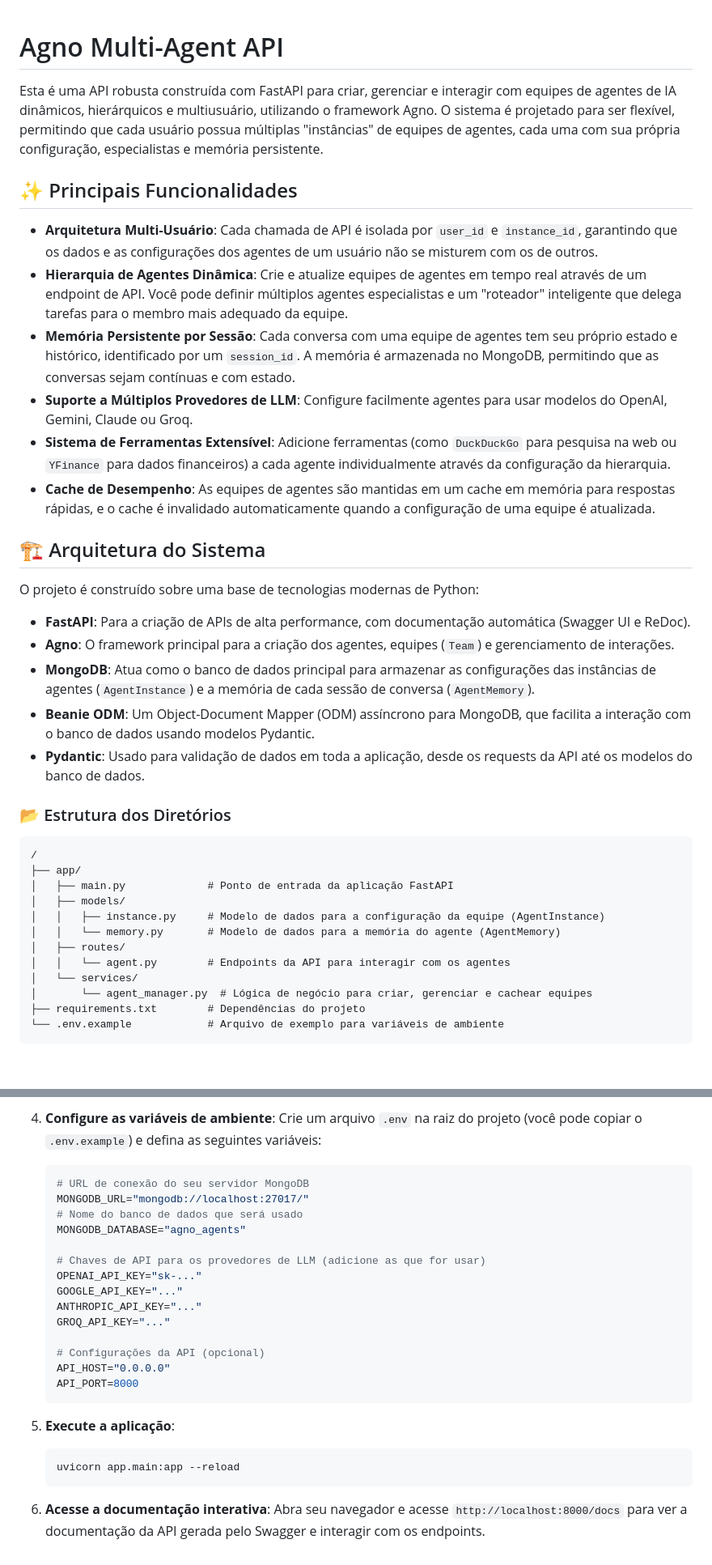
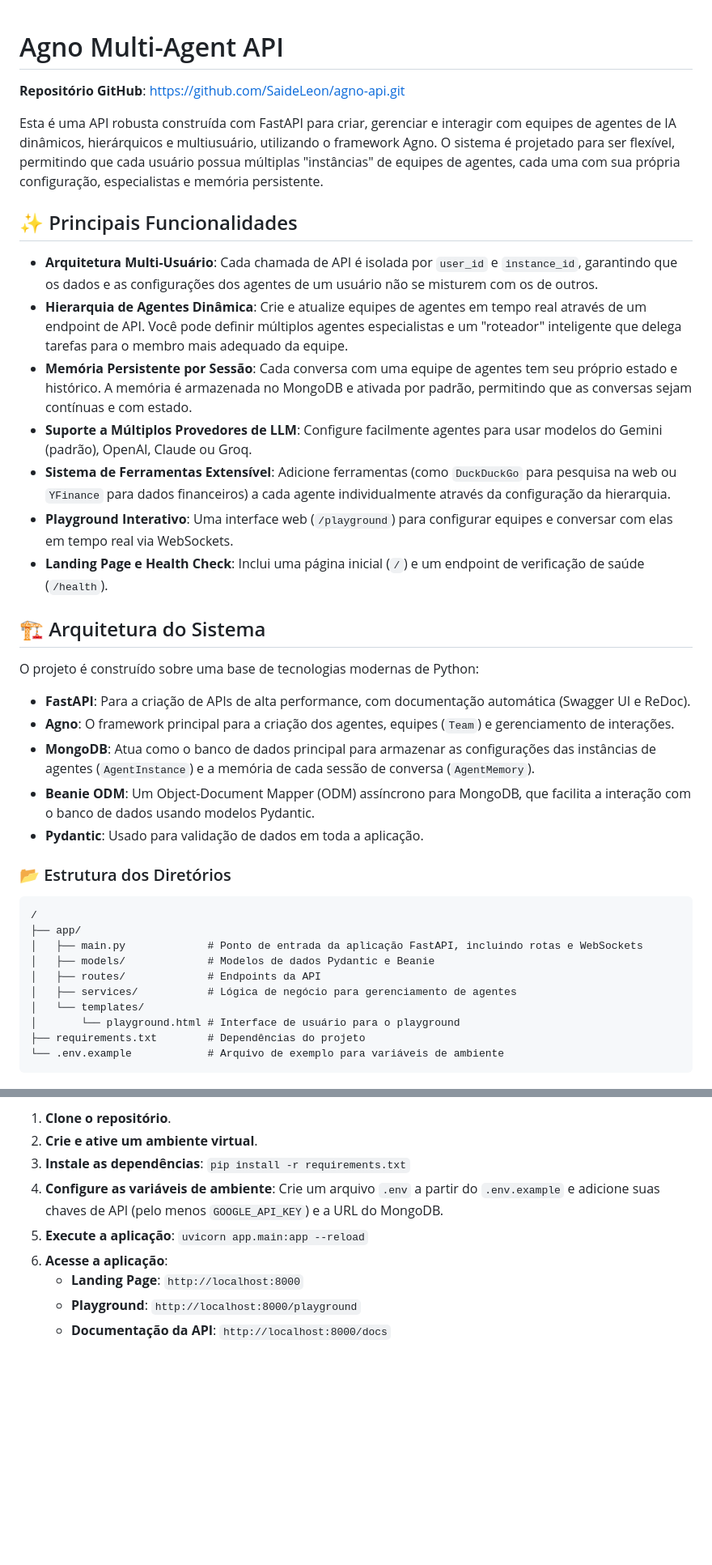
Before and after one commit to SaideLeon/agno-api, a Markdown page: README.md, 2 parts joined by grey strips. Shown at 81% size. GitHub-like rendering; blank space fills up the shorter version.

````diff
--- a/README.md
+++ b/README.md
@@ -1,4 +1,6 @@
 # Agno Multi-Agent API
+
+**Repositório GitHub**: [https://github.com/SaideLeon/agno-api.git](https://github.com/SaideLeon/agno-api.git)
 
 Esta é uma API robusta construída com FastAPI para criar, gerenciar e interagir com equipes de agentes de IA dinâmicos, hierárquicos e multiusuário, utilizando o framework Agno. O sistema é projetado para ser flexível, permitindo que cada usuário possua múltiplas "instâncias" de equipes de agentes, cada uma com sua própria configuração, especialistas e memória persistente.
 
@@ -6,10 +8,11 @@ Esta é uma API robusta construída com FastAPI para criar, gerenciar e interagi
 
 - **Arquitetura Multi-Usuário**: Cada chamada de API é isolada por `user_id` e `instance_id`, garantindo que os dados e as configurações dos agentes de um usuário não se misturem com os de outros.
 - **Hierarquia de Agentes Dinâmica**: Crie e atualize equipes de agentes em tempo real através de um endpoint de API. Você pode definir múltiplos agentes especialistas e um "roteador" inteligente que delega tarefas para o membro mais adequado da equipe.
-- **Memória Persistente por Sessão**: Cada conversa com uma equipe de agentes tem seu próprio estado e histórico, identificado por um `session_id`. A memória é armazenada no MongoDB, permitindo que as conversas sejam contínuas e com estado.
-- **Suporte a Múltiplos Provedores de LLM**: Configure facilmente agentes para usar modelos do OpenAI, Gemini, Claude ou Groq.
+- **Memória Persistente por Sessão**: Cada conversa com uma equipe de agentes tem seu próprio estado e histórico. A memória é armazenada no MongoDB e ativada por padrão, permitindo que as conversas sejam contínuas e com estado.
+- **Suporte a Múltiplos Provedores de LLM**: Configure facilmente agentes para usar modelos do Gemini (padrão), OpenAI, Claude ou Groq.
 - **Sistema de Ferramentas Extensível**: Adicione ferramentas (como `DuckDuckGo` para pesquisa na web ou `YFinance` para dados financeiros) a cada agente individualmente através da configuração da hierarquia.
-- **Cache de Desempenho**: As equipes de agentes são mantidas em um cache em memória para respostas rápidas, e o cache é invalidado automaticamente quando a configuração de uma equipe é atualizada.
+- **Playground Interativo**: Uma interface web (`/playground`) para configurar equipes e conversar com elas em tempo real via WebSockets.
+- **Landing Page e Health Check**: Inclui uma página inicial (`/`) e um endpoint de verificação de saúde (`/health`).
 
 ## 🏗️ Arquitetura do Sistema
 
@@ -19,21 +22,19 @@ O projeto é construído sobre uma base de tecnologias modernas de Python:
 - **Agno**: O framework principal para a criação dos agentes, equipes (`Team`) e gerenciamento de interações.
 - **MongoDB**: Atua como o banco de dados principal para armazenar as configurações das instâncias de agentes (`AgentInstance`) e a memória de cada sessão de conversa (`AgentMemory`).
 - **Beanie ODM**: Um Object-Document Mapper (ODM) assíncrono para MongoDB, que facilita a interação com o banco de dados usando modelos Pydantic.
-- **Pydantic**: Usado para validação de dados em toda a aplicação, desde os requests da API até os modelos do banco de dados.
+- **Pydantic**: Usado para validação de dados em toda a aplicação.
 
 ### 📂 Estrutura dos Diretórios
 
 ```
 /
 ├── app/
-│   ├── main.py             # Ponto de entrada da aplicação FastAPI
-│   ├── models/
-│   │   ├── instance.py     # Modelo de dados para a configuração da equipe (AgentInstance)
-│   │   └── memory.py       # Modelo de dados para a memória do agente (AgentMemory)
-│   ├── routes/
-│   │   └── agent.py        # Endpoints da API para interagir com os agentes
-│   └── services/
-│       └── agent_manager.py  # Lógica de negócio para criar, gerenciar e cachear equipes
+│   ├── main.py             # Ponto de entrada da aplicação FastAPI, incluindo rotas e WebSockets
+│   ├── models/             # Modelos de dados Pydantic e Beanie
+│   ├── routes/             # Endpoints da API
+│   ├── services/           # Lógica de negócio para gerenciamento de agentes
+│   └── templates/
+│       └── playground.html # Interface de usuário para o playground
 ├── requirements.txt        # Dependências do projeto
 └── .env.example            # Arquivo de exemplo para variáveis de ambiente
 ```
@@ -171,26 +89,9 @@ Lista todas as instâncias (configurações de equipes) de um determinado usuár
-4.  **Configure as variáveis de ambiente**:
-    Crie um arquivo `.env` na raiz do projeto (você pode copiar o `.env.example`) e defina as seguintes variáveis:
-    ```env
-    # URL de conexão do seu servidor MongoDB
-    MONGODB_URL="mongodb://localhost:27017/"
-    # Nome do banco de dados que será usado
-    MONGODB_DATABASE="agno_agents"
-
-    # Chaves de API para os provedores de LLM (adicione as que for usar)
-    OPENAI_API_KEY="sk-..."
-    GOOGLE_API_KEY="..."
-    ANTHROPIC_API_KEY="..."
-    GROQ_API_KEY="..."
-
-    # Configurações da API (opcional)
-    API_HOST="0.0.0.0"
-    API_PORT=8000
-    ```
-
-5.  **Execute a aplicação**:
-    ```bash
-    uvicorn app.main:app --reload
-    ```
-
-6.  **Acesse a documentação interativa**:
-    Abra seu navegador e acesse `http://localhost:8000/docs` para ver a documentação da API gerada pelo Swagger e interagir com os endpoints.
+1.  **Clone o repositório**.
+2.  **Crie e ative um ambiente virtual**.
+3.  **Instale as dependências**: `pip install -r requirements.txt`
+4.  **Configure as variáveis de ambiente**: Crie um arquivo `.env` a partir do `.env.example` e adicione suas chaves de API (pelo menos `GOOGLE_API_KEY`) e a URL do MongoDB.
+5.  **Execute a aplicação**: `uvicorn app.main:app --reload`
+6.  **Acesse a aplicação**:
+    - **Landing Page**: `http://localhost:8000`
+    - **Playground**: `http://localhost:8000/playground`
+    - **Documentação da API**: `http://localhost:8000/docs`
````
Also changed, not shown: other parts of README.md (+19 -102 lines).
